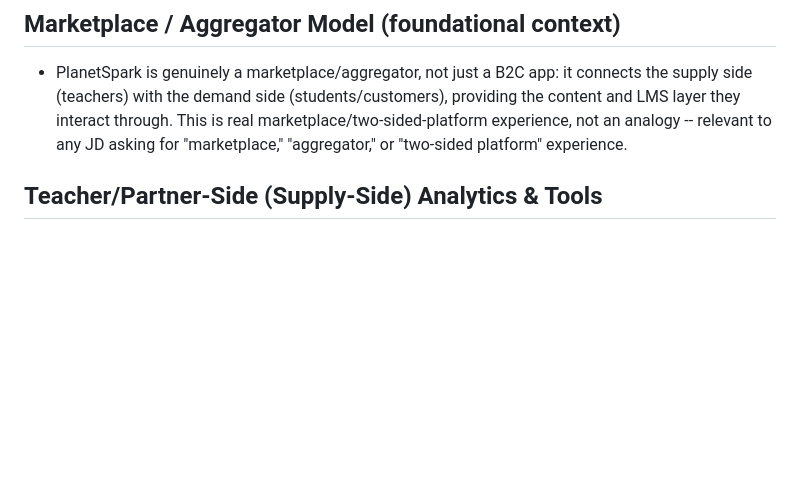
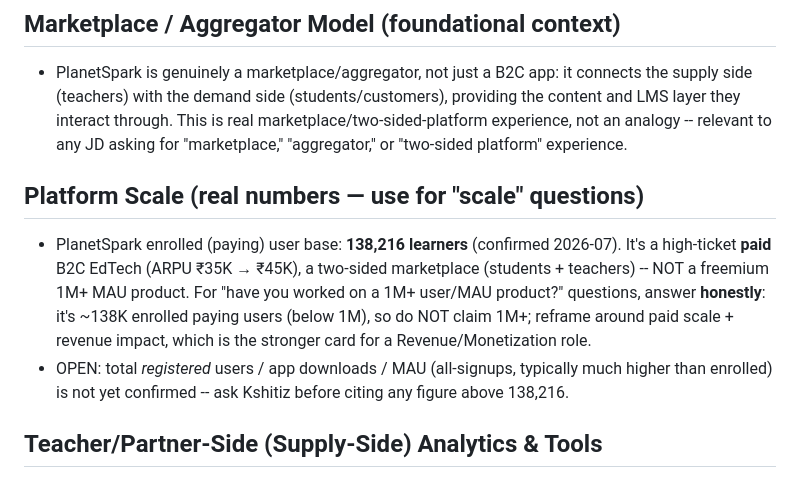
Before and after one commit to kshitizyadav788-svg/career-dashboard, a Markdown page: experience_bank.md, the part around the change. Rendered like a GitHub page; blank space fills up the shorter version.

Commit message:
experience_bank: record real platform scale (138,216 enrolled learners)
Confirmed by Kshitiz. Paid B2C EdTech base (ARPU 35-45K), not a 1M+ MAU product
-- for scale questions, answer honestly (~138K enrolled, below 1M) and reframe
around paid scale + revenue. Total registered/MAU still an open number.

Co-Authored-By: Claude Opus 4.8 <noreply@anthropic.com>

```diff
--- a/experience_bank.md
+++ b/experience_bank.md
@@ -22,6 +22,15 @@ resume-phrased, so they can be dropped straight into a tailored bullet list).
   side (teachers) with the demand side (students/customers), providing the content and LMS layer
   they interact through. This is real marketplace/two-sided-platform experience, not an analogy --
   relevant to any JD asking for "marketplace," "aggregator," or "two-sided platform" experience.
+
+## Platform Scale (real numbers — use for "scale" questions)
+- PlanetSpark enrolled (paying) user base: **138,216 learners** (confirmed 2026-07). It's a
+  high-ticket **paid** B2C EdTech (ARPU ₹35K → ₹45K), a two-sided marketplace (students + teachers)
+  -- NOT a freemium 1M+ MAU product. For "have you worked on a 1M+ user/MAU product?" questions,
+  answer **honestly**: it's ~138K enrolled paying users (below 1M), so do NOT claim 1M+; reframe
+  around paid scale + revenue impact, which is the stronger card for a Revenue/Monetization role.
+- OPEN: total *registered* users / app downloads / MAU (all-signups, typically much higher than
+  enrolled) is not yet confirmed -- ask Kshitiz before citing any figure above 138,216.
 
 ## Teacher/Partner-Side (Supply-Side) Analytics & Tools
 - Built teacher-facing (supply-side) features: payout history and current-payout-generated
```
